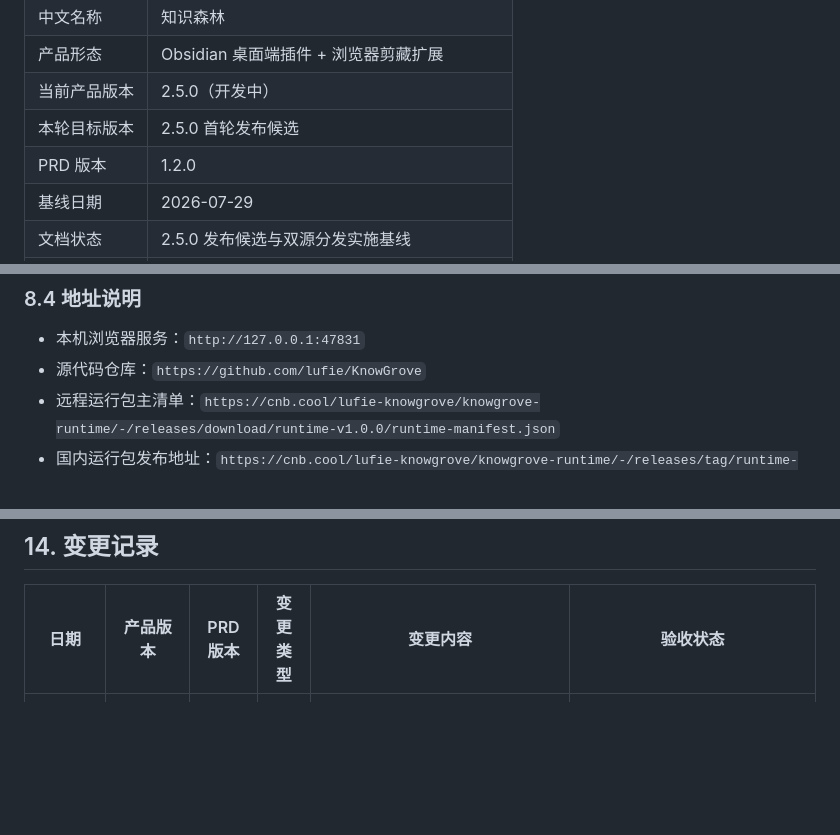
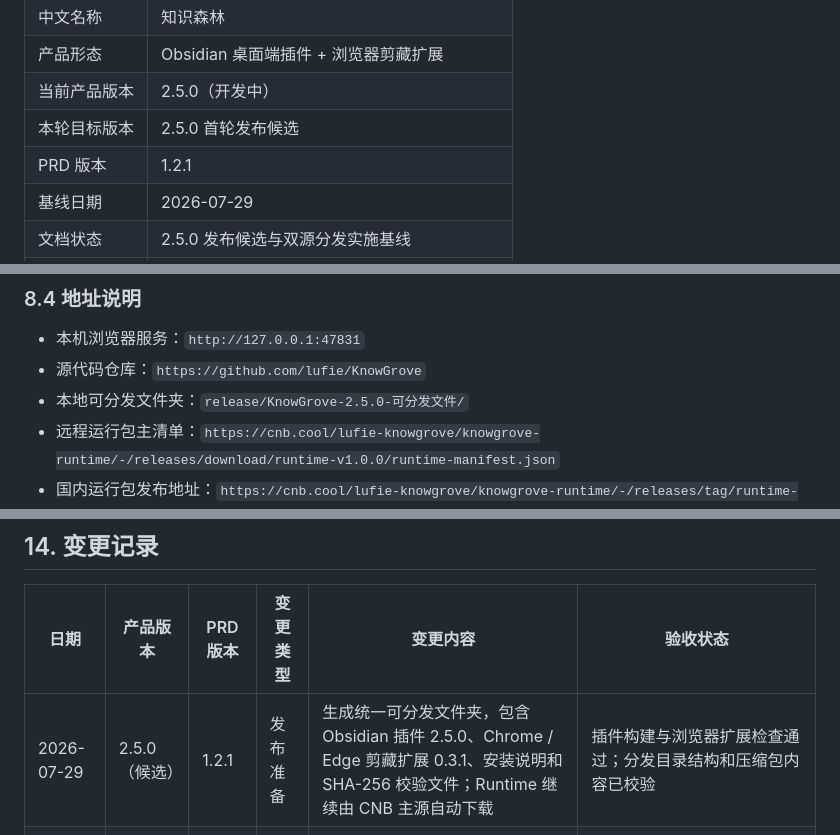
Before and after one commit to lufie/KnowGrove, a Markdown page: PRD.md, 3 parts joined by grey strips. GitHub-like rendering; blank space fills up the shorter version.

Commit message:
docs: record 2.5.0 distribution package

```diff
--- a/PRD.md
+++ b/PRD.md
@@ -11,7 +11,7 @@
 | 产品形态 | Obsidian 桌面端插件 + 浏览器剪藏扩展 |
 | 当前产品版本 | 2.5.0（开发中） |
 | 本轮目标版本 | 2.5.0 首轮发布候选 |
-| PRD 版本 | 1.2.0 |
+| PRD 版本 | 1.2.1 |
 | 基线日期 | 2026-07-29 |
 | 文档状态 | 2.5.0 发布候选与双源分发实施基线 |
 | 源代码仓库 | `https://github.com/lufie/KnowGrove`（私有） |
@@ -471,6 +471,7 @@ Runtime 1.0.0 托管：
 
 - 本机浏览器服务：`http://127.0.0.1:47831`
 - 源代码仓库：`https://github.com/lufie/KnowGrove`
+- 本地可分发文件夹：`release/KnowGrove-2.5.0-可分发文件/`
 - 远程运行包主清单：`https://cnb.cool/lufie-knowgrove/knowgrove-runtime/-/releases/download/runtime-v1.0.0/runtime-manifest.json`
 - 国内运行包发布地址：`https://cnb.cool/lufie-knowgrove/knowgrove-runtime/-/releases/tag/runtime-v1.0.0`
 - GitHub 备用清单：`https://github.com/lufie/KnowGrove-runtime/releases/latest/download/runtime-manifest.json`
@@ -596,6 +597,7 @@ Runtime 1.0.0 托管：
 
 | 日期 | 产品版本 | PRD 版本 | 变更类型 | 变更内容 | 验收状态 |
 | --- | --- | --- | --- | --- | --- |
+| 2026-07-29 | 2.5.0（候选） | 1.2.1 | 发布准备 | 生成统一可分发文件夹，包含 Obsidian 插件 2.5.0、Chrome / Edge 剪藏扩展 0.3.1、安装说明和 SHA-256 校验文件；Runtime 继续由 CNB 主源自动下载 | 插件构建与浏览器扩展检查通过；分发目录结构和压缩包内容已校验 |
 | 2026-07-29 | 2.5.0（候选） | 1.2.0 | 发布 / 调整 | 发布 CNB 国内 Runtime 1.0.0（17 个稳定附件），插件默认改为 CNB 主清单、GitHub 备用清单，并增加既有清单重签工具 | CNB 匿名下载、清单 SHA-256、Ed25519 签名、21 项远程组件与 Obsidian 插件内 `cnb.cool` 主源审计均已实测；完整干净机验收待完成 |
 | 2026-07-29 | 2.5.0（候选） | 1.1.0 | 新增 / 发布 | 完成 Runtime 1.0.0 三平台构建、签名清单、GitHub 公共分发和 macOS Apple Silicon 插件内远端安装；CNB 国内主源等待账号实名认证 | 已部署并完成 macOS 实测 |
 | 2026-07-28 | 2.4.26 | 1.0.0 | 建立基线 | 汇总 KnowGrove 当前全部产品能力、数据边界、Runtime 真实发布状态、验收标准和后续 PRD 维护规则 | 已建立文档；插件功能以当前实机版本为准 |
```
